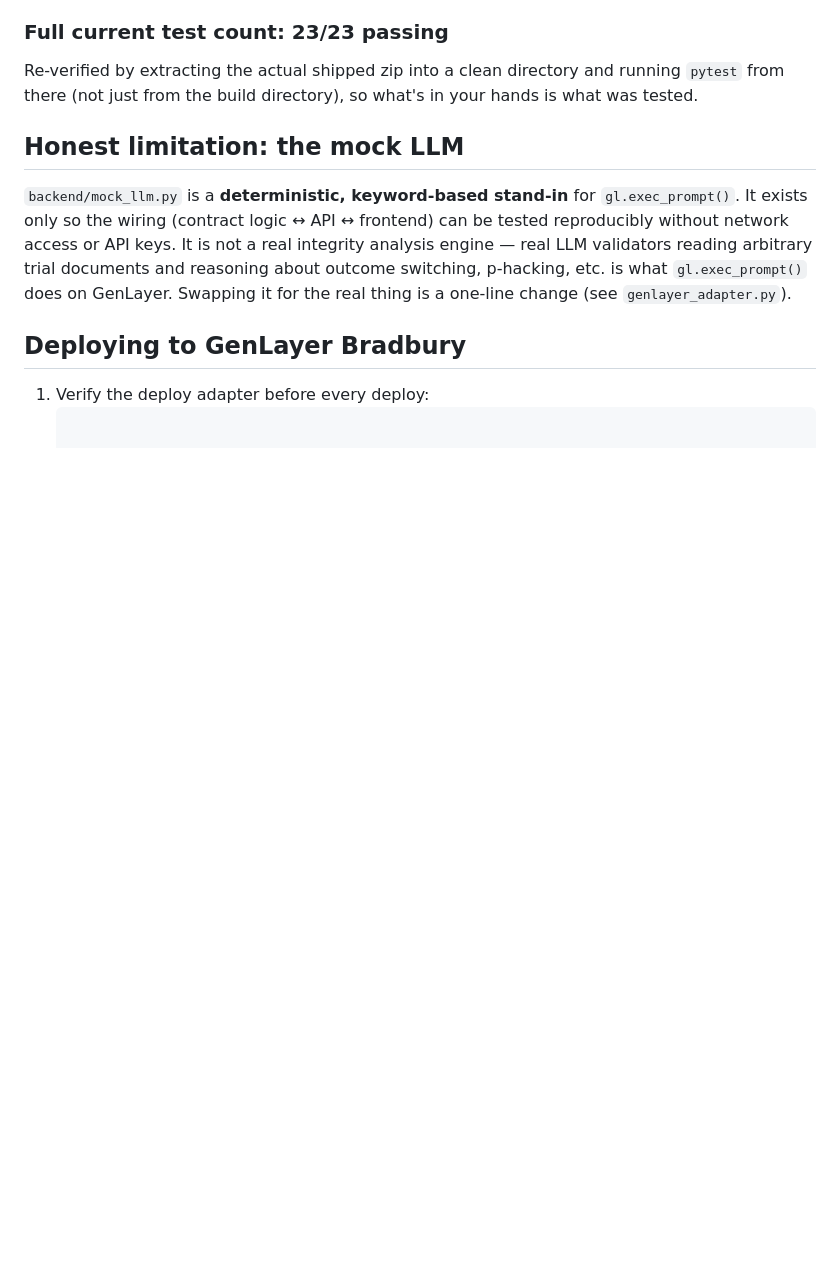
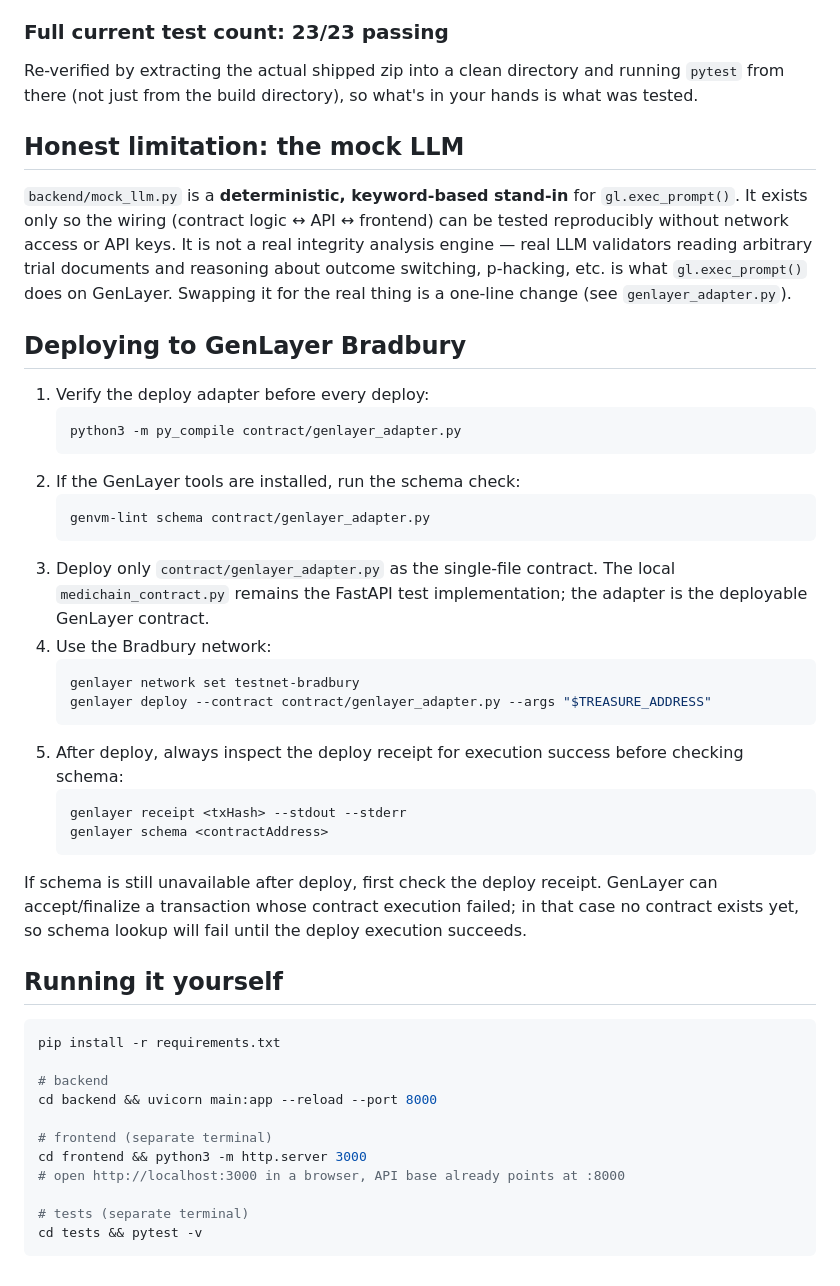
Before and after one commit to Jerry-Tekh/Medichain, a Markdown page: medichain/README.md, the part around the change. Drawn GitHub-style; blank space fills up the shorter version.

Commit message:
docs: complete medichain readme

````diff
--- a/medichain/README.md
+++ b/medichain/README.md
@@ -368,3 +368,44 @@ thing is a one-line change (see `genlayer_adapter.py`).
 
 1. Verify the deploy adapter before every deploy:
    ```bash
+   python3 -m py_compile contract/genlayer_adapter.py
+   ```
+2. If the GenLayer tools are installed, run the schema check:
+   ```bash
+   genvm-lint schema contract/genlayer_adapter.py
+   ```
+3. Deploy only `contract/genlayer_adapter.py` as the single-file
+   contract. The local `medichain_contract.py` remains the FastAPI test
+   implementation; the adapter is the deployable GenLayer contract.
+4. Use the Bradbury network:
+   ```bash
+   genlayer network set testnet-bradbury
+   genlayer deploy --contract contract/genlayer_adapter.py --args "$TREASURE_ADDRESS"
+   ```
+5. After deploy, always inspect the deploy receipt for execution success
+   before checking schema:
+   ```bash
+   genlayer receipt <txHash> --stdout --stderr
+   genlayer schema <contractAddress>
+   ```
+
+If schema is still unavailable after deploy, first check the deploy
+receipt. GenLayer can accept/finalize a transaction whose contract
+execution failed; in that case no contract exists yet, so schema lookup
+will fail until the deploy execution succeeds.
+
+## Running it yourself
+
+```bash
+pip install -r requirements.txt
+
+# backend
+cd backend && uvicorn main:app --reload --port 8000
+
+# frontend (separate terminal)
+cd frontend && python3 -m http.server 3000
+# open http://localhost:3000 in a browser, API base already points at :8000
+
+# tests (separate terminal)
+cd tests && pytest -v
+```
````
